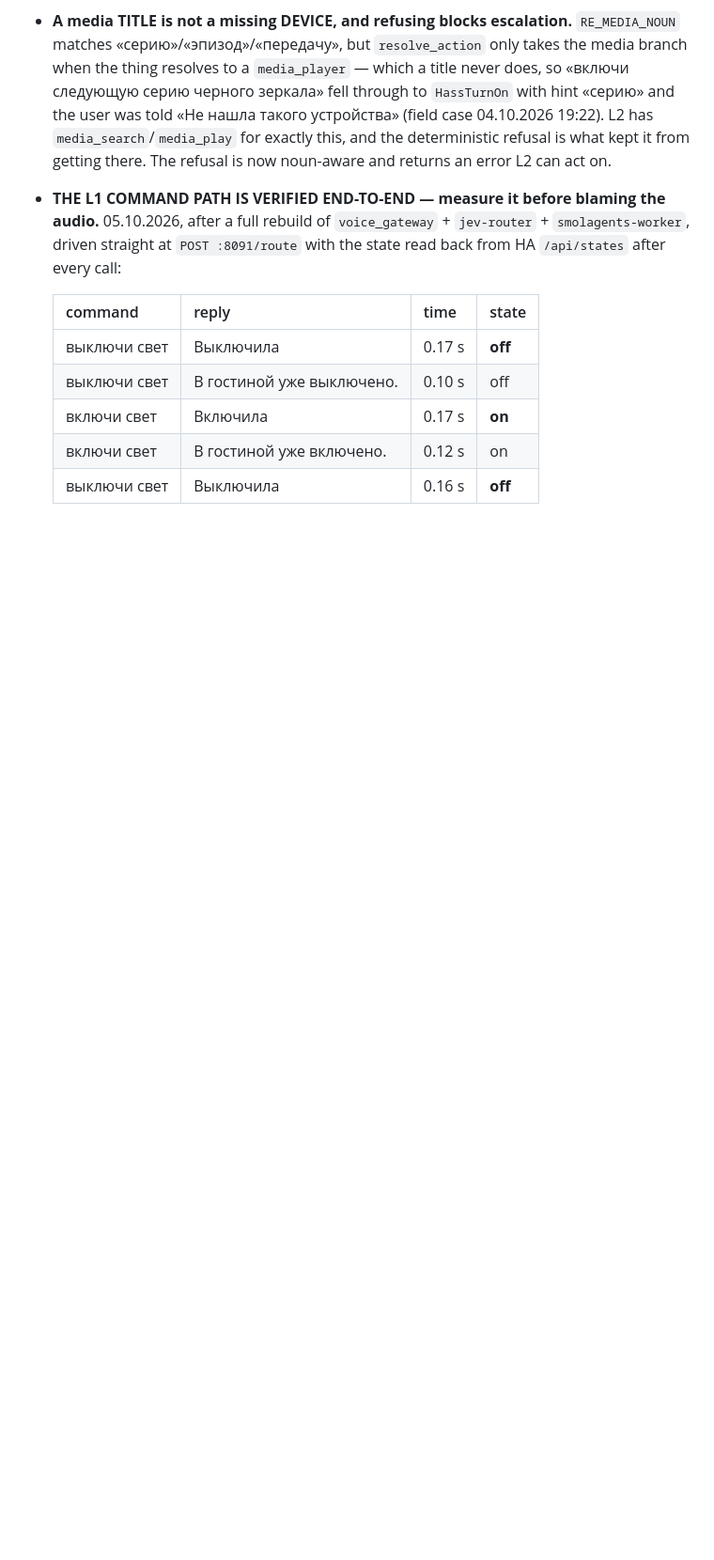
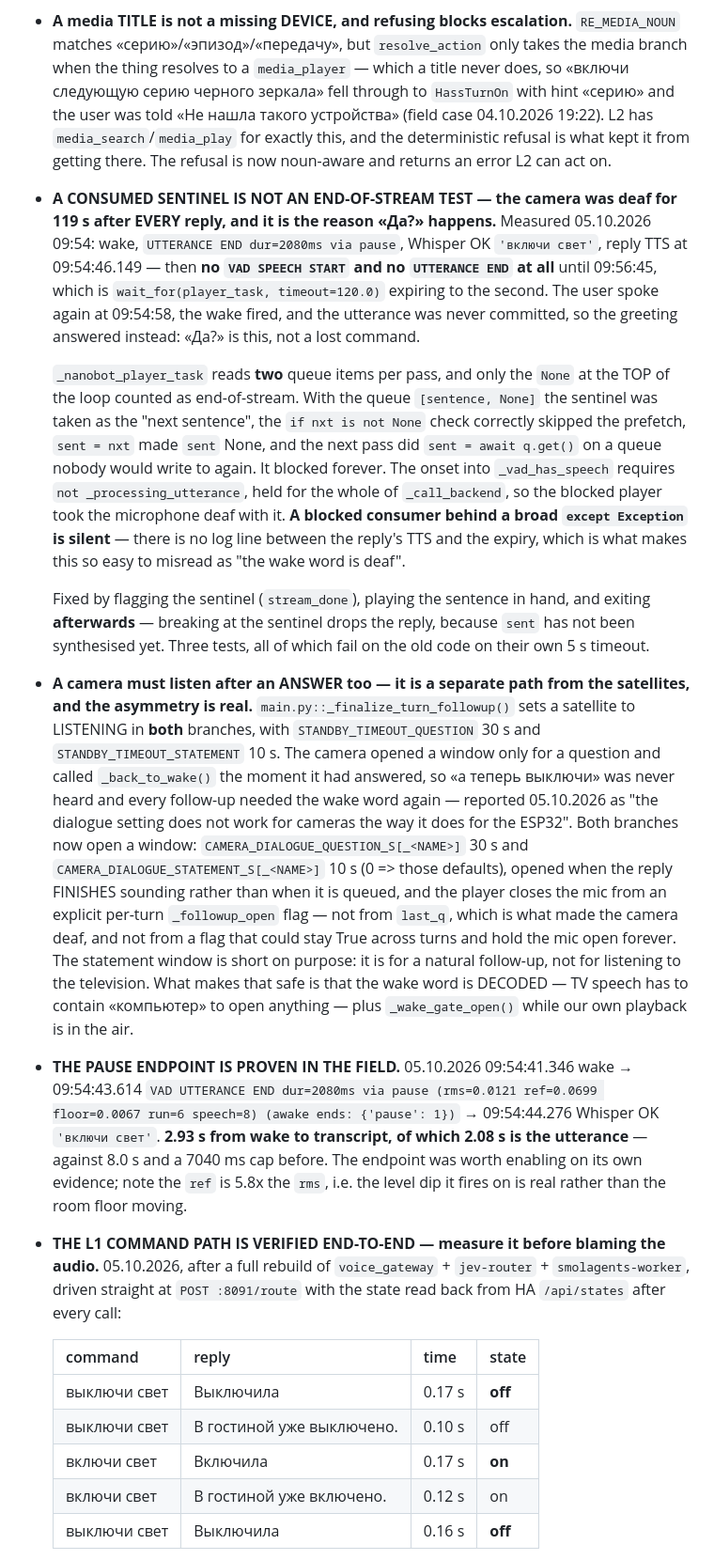
Before and after one commit to zavaruev/voice_gateway, a Markdown page: AGENTS.md, the part around the change. Shown at 94% size. Rendered like a GitHub page; blank space fills up the shorter version.

Commit message:
Record the sentinel deadlock, the dialogue asymmetry and the field proof
The 119 s deafness and the «Да?» are the same thing, and neither is
recoverable from the log on its own: a blocked consumer behind a broad
except produces no line at all between the reply's TTS and the 120 s
expiry. Also the satellite/camera asymmetry in the follow-up window, and
the pause endpoint measured live at 2.93 s wake-to-transcript.

```diff
--- a/AGENTS.md
+++ b/AGENTS.md
@@ -383,6 +383,56 @@ listing is lossy (it reports the bare `rtsp://<ip>/stream=0`).
   for exactly this, and the deterministic refusal is what kept it from getting
   there. The refusal is now noun-aware and returns an error L2 can act on.
 
+- **A CONSUMED SENTINEL IS NOT AN END-OF-STREAM TEST — the camera was deaf for
+  119 s after EVERY reply, and it is the reason «Да?» happens.** Measured
+  05.10.2026 09:54: wake, `UTTERANCE END dur=2080ms via pause`, Whisper OK
+  `'включи свет'`, reply TTS at 09:54:46.149 — then **no `VAD SPEECH START` and
+  no `UTTERANCE END` at all** until 09:56:45, which is
+  `wait_for(player_task, timeout=120.0)` expiring to the second. The user spoke
+  again at 09:54:58, the wake fired, and the utterance was never committed, so
+  the greeting answered instead: «Да?» is this, not a lost command.
+
+  `_nanobot_player_task` reads **two** queue items per pass, and only the
+  `None` at the TOP of the loop counted as end-of-stream. With the queue
+  `[sentence, None]` the sentinel was taken as the "next sentence", the
+  `if nxt is not None` check correctly skipped the prefetch, `sent = nxt` made
+  `sent` None, and the next pass did `sent = await q.get()` on a queue nobody
+  would write to again. It blocked forever. The onset into `_vad_has_speech`
+  requires `not _processing_utterance`, held for the whole of `_call_backend`,
+  so the blocked player took the microphone deaf with it. **A blocked consumer
+  behind a broad `except Exception` is silent** — there is no log line between
+  the reply's TTS and the expiry, which is what makes this so easy to misread as
+  "the wake word is deaf".
+
+  Fixed by flagging the sentinel (`stream_done`), playing the sentence in hand,
+  and exiting **afterwards** — breaking at the sentinel drops the reply, because
+  `sent` has not been synthesised yet. Three tests, all of which fail on the old
+  code on their own 5 s timeout.
+- **A camera must listen after an ANSWER too — it is a separate path from the
+  satellites, and the asymmetry is real.** `main.py::_finalize_turn_followup()`
+  sets a satellite to LISTENING in **both** branches, with
+  `STANDBY_TIMEOUT_QUESTION` 30 s and `STANDBY_TIMEOUT_STATEMENT` 10 s. The
+  camera opened a window only for a question and called `_back_to_wake()` the
+  moment it had answered, so «а теперь выключи» was never heard and every
+  follow-up needed the wake word again — reported 05.10.2026 as "the dialogue
+  setting does not work for cameras the way it does for the ESP32". Both branches
+  now open a window: `CAMERA_DIALOGUE_QUESTION_S[_<NAME>]` 30 s and
+  `CAMERA_DIALOGUE_STATEMENT_S[_<NAME>]` 10 s (0 => those defaults), opened when
+  the reply FINISHES sounding rather than when it is queued, and the player
+  closes the mic from an explicit per-turn `_followup_open` flag — not from
+  `last_q`, which is what made the camera deaf, and not from a flag that could
+  stay True across turns and hold the mic open forever. The statement window is
+  short on purpose: it is for a natural follow-up, not for listening to the
+  television. What makes that safe is that the wake word is DECODED — TV speech
+  has to contain «компьютер» to open anything — plus `_wake_gate_open()` while
+  our own playback is in the air.
+- **THE PAUSE ENDPOINT IS PROVEN IN THE FIELD.** 05.10.2026 09:54:41.346 wake →
+  09:54:43.614 `VAD UTTERANCE END dur=2080ms via pause (rms=0.0121 ref=0.0699
+  floor=0.0067 run=6 speech=8) (awake ends: {'pause': 1})` → 09:54:44.276 Whisper
+  OK `'включи свет'`. **2.93 s from wake to transcript, of which 2.08 s is the
+  utterance** — against 8.0 s and a 7040 ms cap before. The endpoint was worth
+  enabling on its own evidence; note the `ref` is 5.8x the `rms`, i.e. the level
+  dip it fires on is real rather than the room floor moving.
 - **THE L1 COMMAND PATH IS VERIFIED END-TO-END — measure it before blaming the
   audio.** 05.10.2026, after a full rebuild of `voice_gateway` + `jev-router` +
   `smolagents-worker`, driven straight at `POST :8091/route` with the state read
```
